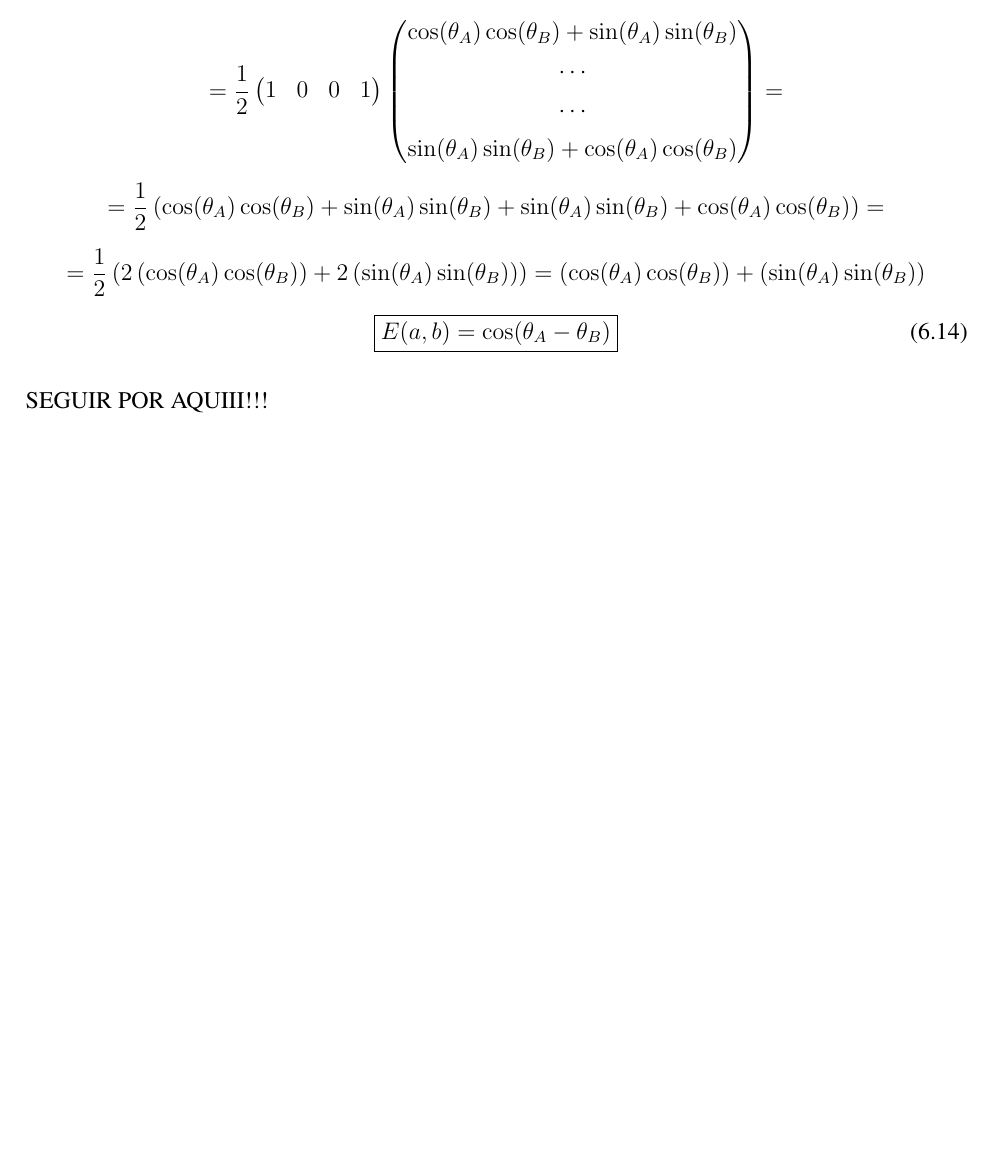
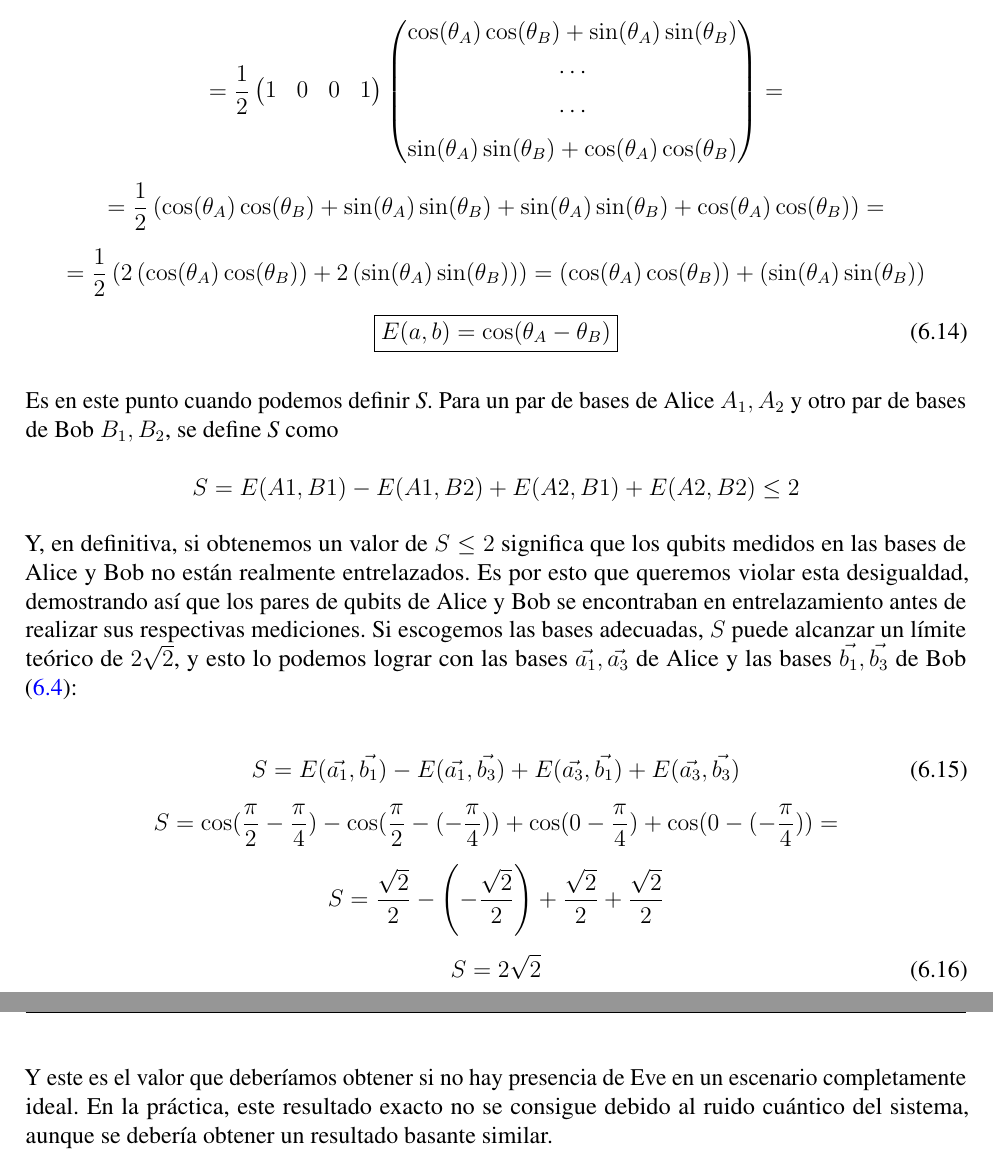
Before and after one commit to rnoguer22/TFG_Criptografia_Cuantica, a LaTeX document (main.tex): part of page 69 of 89 before the commit and two parts of pages 70 and 71 of 91 after it, the two joined at a grey line, cut so that both start at the same text, the shorter picture padded with empty space. The pictures show the PDF file main.pdf that the author committed with the source.

Commit message:
Introducimos S. Falta calcularlo en un ejemplo practico

```diff
--- a/main.tex
+++ b/main.tex
@@ -3291,9 +3291,26 @@
 
     \vspace{2.5mm}
 
-    SEGUIR POR AQUIII!!!
-
-
+    Es en este punto cuando podemos definir \textit{S}. Para un par de bases de Alice \( A_{1}, A_{2} \) y otro par de bases de Bob \( B_{1}, B_{2} \), se define \textit{S} como
+
+    \begin{equation*}
+        S = E(A1, B1) - E(A1, B2) + E(A2, B1) + E(A2, B2) \leq 2
+    \end{equation*}
+
+    \vspace{2.5mm}
+
+    Y, en definitiva, si obtenemos un valor de \( S \leq 2 \) significa que los qubits medidos en las bases de Alice y Bob no están realmente entrelazados. Es por esto que queremos violar esta desigualdad, demostrando así que los pares de qubits de Alice y Bob se encontraban en entrelazamiento antes de realizar sus respectivas mediciones. Si escogemos las bases adecuadas, \( S \) puede alcanzar un límite teórico de \( 2 \sqrt{2} \), y esto lo podemos lograr con las bases \( \vec{a_{1}}, \vec{a_{3}} \) de Alice y las bases \( \vec{b_{1}}, \vec{b_{3}} \) de Bob (\ref{fig: bases_e91}):
+
+    \begin{gather}
+        S = E(\vec{a_{1}}, \vec{b_{1}}) - E(\vec{a_{1}}, \vec{b_{3}}) + E(\vec{a_{3}}, \vec{b_{1}}) + E(\vec{a_{3}}, \vec{b_{3}}) \\[5pt] \label{eq: s_bases_correctas}
+        S = \cos(\frac{\pi}{2} - \frac{\pi}{4}) - \cos(\frac{\pi}{2} - (-\frac{\pi}{4})) + \cos(0 - \frac{\pi}{4}) + \cos(0 - (-\frac{\pi}{4})) = \nonumber \\[5pt]
+        S = \frac{\sqrt{2}}{2} - \left( - \frac{\sqrt{2}}{2} \right) + \frac{\sqrt{2}}{2} + \frac{\sqrt{2}}{2} \nonumber \\[5pt]
+        S = 2 \sqrt{2} \label{eq: valor_correcto_s}
+    \end{gather}
+
+    \vspace{2.5mm}
+
+    Y este es el valor que deberíamos obtener si no hay presencia de Eve en un escenario completamente ideal. En la práctica, este resultado exacto no se consigue debido al ruido cuántico del sistema, aunque se debería obtener un resultado basante similar.
 
     \vspace{10mm}
 
```
Also changed, not shown: main.pdf, main.tex (2 more changed lines).
